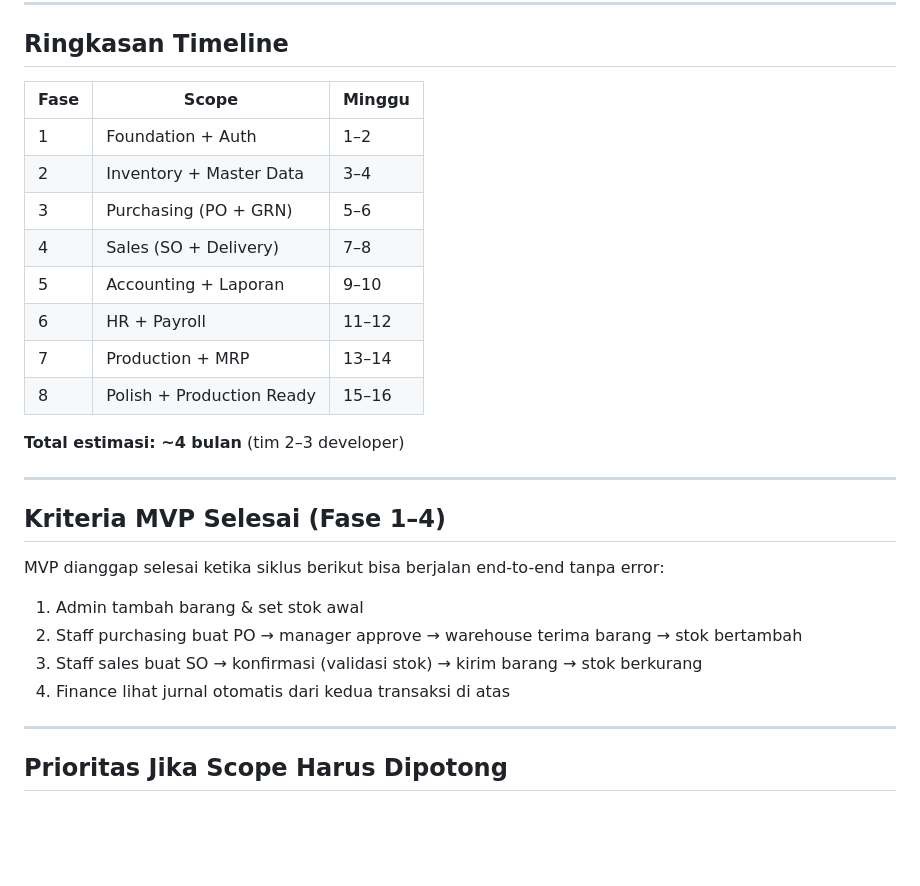
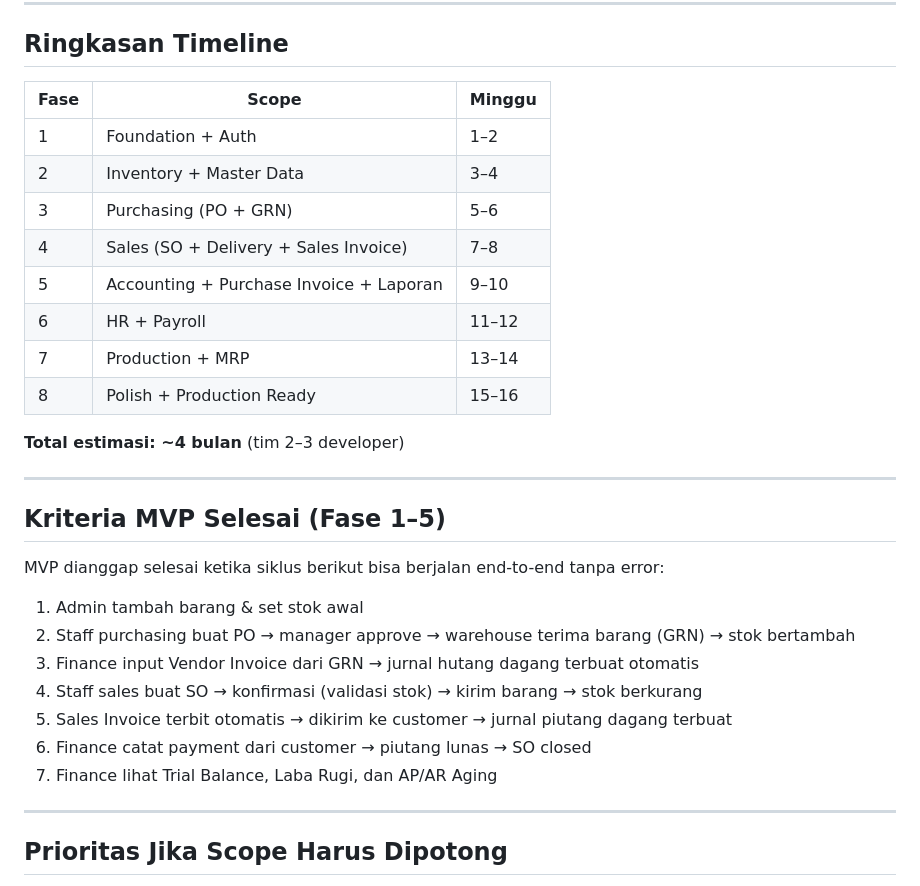
Before and after one commit to bagususwanto/GrowFlow, a Markdown page: docs/MVP_PLAN.md, the part around one of its changes. Rendered like a GitHub page; blank space fills up the shorter version.

```diff
--- a/docs/MVP_PLAN.md
+++ b/docs/MVP_PLAN.md
@@ -133,29 +157,32 @@ Laporan keuangan dasar dari jurnal yang sudah terkumpul.
 
 ## Ringkasan Timeline
 
-| Fase | Scope                     | Minggu |
-| ---- | ------------------------- | ------ |
-| 1    | Foundation + Auth         | 1–2    |
-| 2    | Inventory + Master Data   | 3–4    |
-| 3    | Purchasing (PO + GRN)     | 5–6    |
-| 4    | Sales (SO + Delivery)     | 7–8    |
-| 5    | Accounting + Laporan      | 9–10   |
-| 6    | HR + Payroll              | 11–12  |
-| 7    | Production + MRP          | 13–14  |
-| 8    | Polish + Production Ready | 15–16  |
+| Fase | Scope                                  | Minggu |
+| ---- | -------------------------------------- | ------ |
+| 1    | Foundation + Auth                      | 1–2    |
+| 2    | Inventory + Master Data                | 3–4    |
+| 3    | Purchasing (PO + GRN)                  | 5–6    |
+| 4    | Sales (SO + Delivery + Sales Invoice)  | 7–8    |
+| 5    | Accounting + Purchase Invoice + Laporan| 9–10   |
+| 6    | HR + Payroll                           | 11–12  |
+| 7    | Production + MRP                       | 13–14  |
+| 8    | Polish + Production Ready              | 15–16  |
 
 **Total estimasi: ~4 bulan** (tim 2–3 developer)
 
 ---
 
-## Kriteria MVP Selesai (Fase 1–4)
+## Kriteria MVP Selesai (Fase 1–5)
 
 MVP dianggap selesai ketika siklus berikut bisa berjalan end-to-end tanpa error:
 
 1. Admin tambah barang & set stok awal
-2. Staff purchasing buat PO → manager approve → warehouse terima barang → stok bertambah
-3. Staff sales buat SO → konfirmasi (validasi stok) → kirim barang → stok berkurang
-4. Finance lihat jurnal otomatis dari kedua transaksi di atas
+2. Staff purchasing buat PO → manager approve → warehouse terima barang (GRN) → stok bertambah
+3. Finance input Vendor Invoice dari GRN → jurnal hutang dagang terbuat otomatis
+4. Staff sales buat SO → konfirmasi (validasi stok) → kirim barang → stok berkurang
+5. Sales Invoice terbit otomatis → dikirim ke customer → jurnal piutang dagang terbuat
+6. Finance catat payment dari customer → piutang lunas → SO closed
+7. Finance lihat Trial Balance, Laba Rugi, dan AP/AR Aging
 
 ---
 
```
Also changed, not shown: other parts of docs/MVP_PLAN.md (+34 -10 lines).
